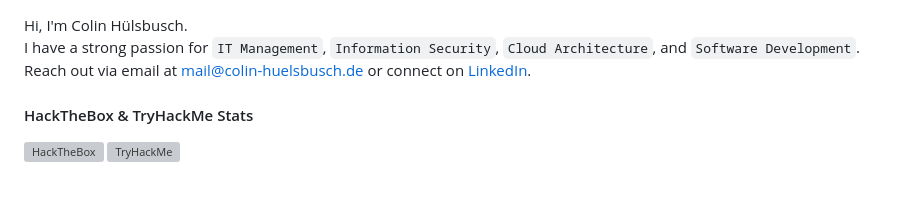
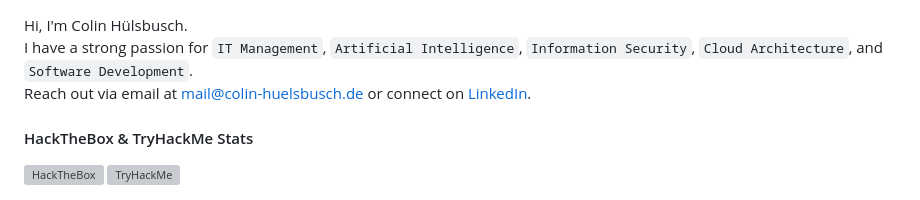
Before and after one commit to ColinHuelsbusch/ColinHuelsbusch, a Markdown page: README.md, the part around the change. GitHub-like rendering; grey boxes are pictures that could not be loaded.

```diff
--- a/README.md
+++ b/README.md
@@ -1,5 +1,5 @@
 Hi, I'm Colin Hülsbusch.<br>
-I have a strong passion for `IT Management`, `Information Security`, `Cloud Architecture`, and `Software Development`.<br>
+I have a strong passion for `IT Management`, `Artificial Intelligence`, `Information Security`, `Cloud Architecture`, and `Software Development`.<br>
 Reach out via email at <a href="mailto:mail@colin-huelsbusch.de">mail@colin-huelsbusch.de</a> or connect on <a href="https://www.linkedin.com/in/ColinHuelsbusch">LinkedIn</a>.
 
 #### HackTheBox & TryHackMe Stats
```
